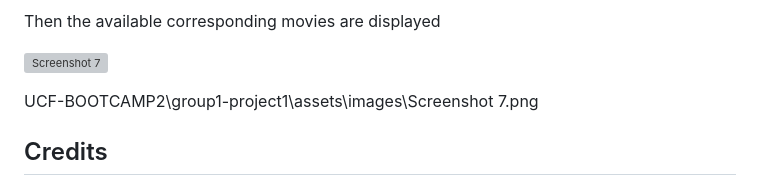
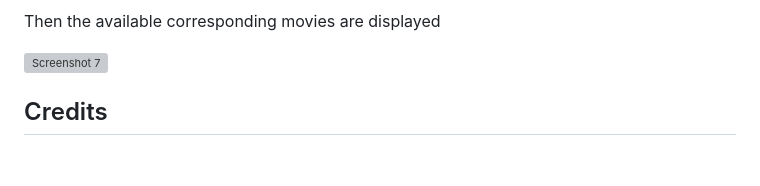
Before and after one commit to gmgabrie/find-and-stream, a Markdown page: README.md, the part around the change. GitHub-like rendering; blank space fills up the shorter version; grey boxes are pictures that could not be loaded.

```diff
--- a/README.md
+++ b/README.md
@@ -61,8 +61,6 @@ Then the available corresponding movies are displayed
 ![Screenshot 7](https://user-images.githubusercontent.com/120201085/230934416-b646fe53-3720-40c6-a986-b632df6db802.png)
 
 
-
-UCF-BOOTCAMP2\group1-project1\assets\images\Screenshot 7.png
 ## Credits
 
 This application was built with the participation of 5 members as a team:
```
